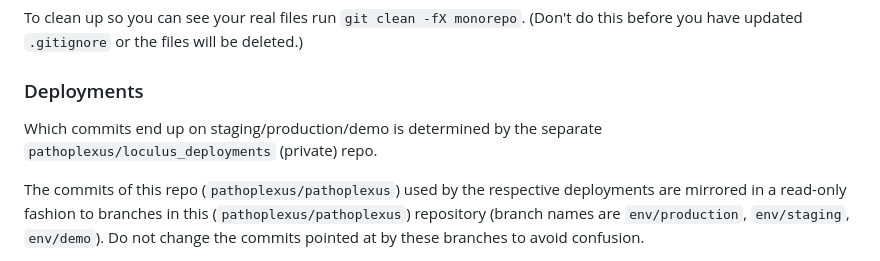
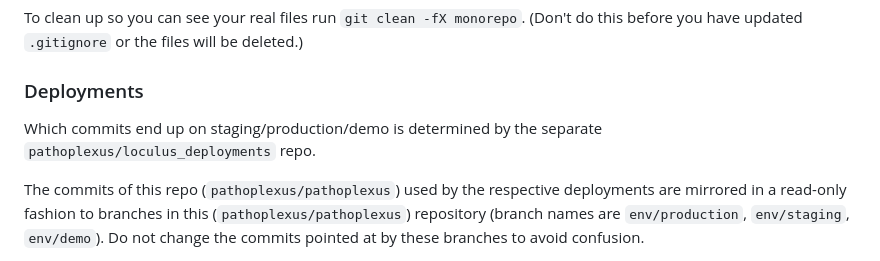
Before and after one commit to pathoplexus/pathoplexus, a Markdown page: README.md, the part around the change. Rendered like a GitHub page.

Commit message:
Correct README.md on `loculus-deployments` (its public)

```diff
--- a/README.md
+++ b/README.md
@@ -50,7 +50,7 @@ To clean up so you can see your real files run `git clean -fX monorepo`. (Don't
 
 ### Deployments
 
-Which commits end up on staging/production/demo is determined by the separate `pathoplexus/loculus_deployments` (private) repo.
+Which commits end up on staging/production/demo is determined by the separate `pathoplexus/loculus_deployments` repo.
 
 The commits of this repo (`pathoplexus/pathoplexus`) used by the respective deployments are mirrored in a read-only fashion to branches in this  (`pathoplexus/pathoplexus`) repository (branch names are `env/production`, `env/staging`, `env/demo`). Do not change the commits pointed at by these branches to avoid confusion.
 
```
